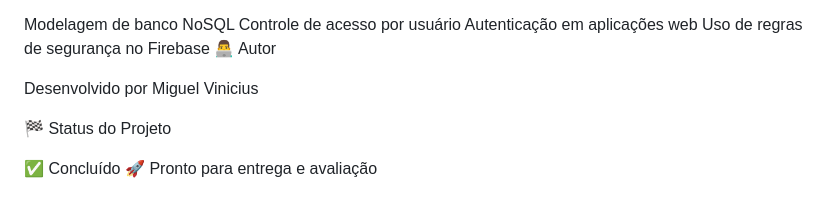
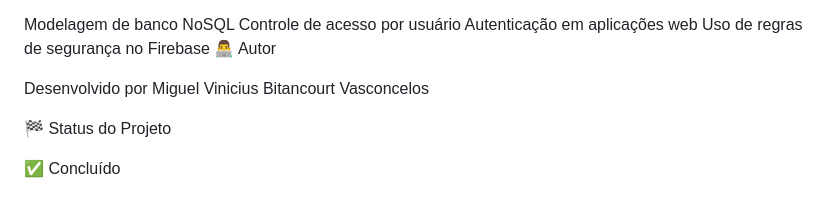
Before and after one commit to miguel032121312/Controle-De-Acesso, a Markdown page: README.md, the part around the change. Drawn GitHub-style.

```diff
--- a/README.md
+++ b/README.md
@@ -127,9 +127,8 @@ Autenticação em aplicações web
 Uso de regras de segurança no Firebase
 👨‍💻 Autor
 
-Desenvolvido por Miguel Vinicius
+Desenvolvido por Miguel Vinicius Bitancourt Vasconcelos
 
 🏁 Status do Projeto
 
 ✅ Concluído
-🚀 Pronto para entrega e avaliação
```
